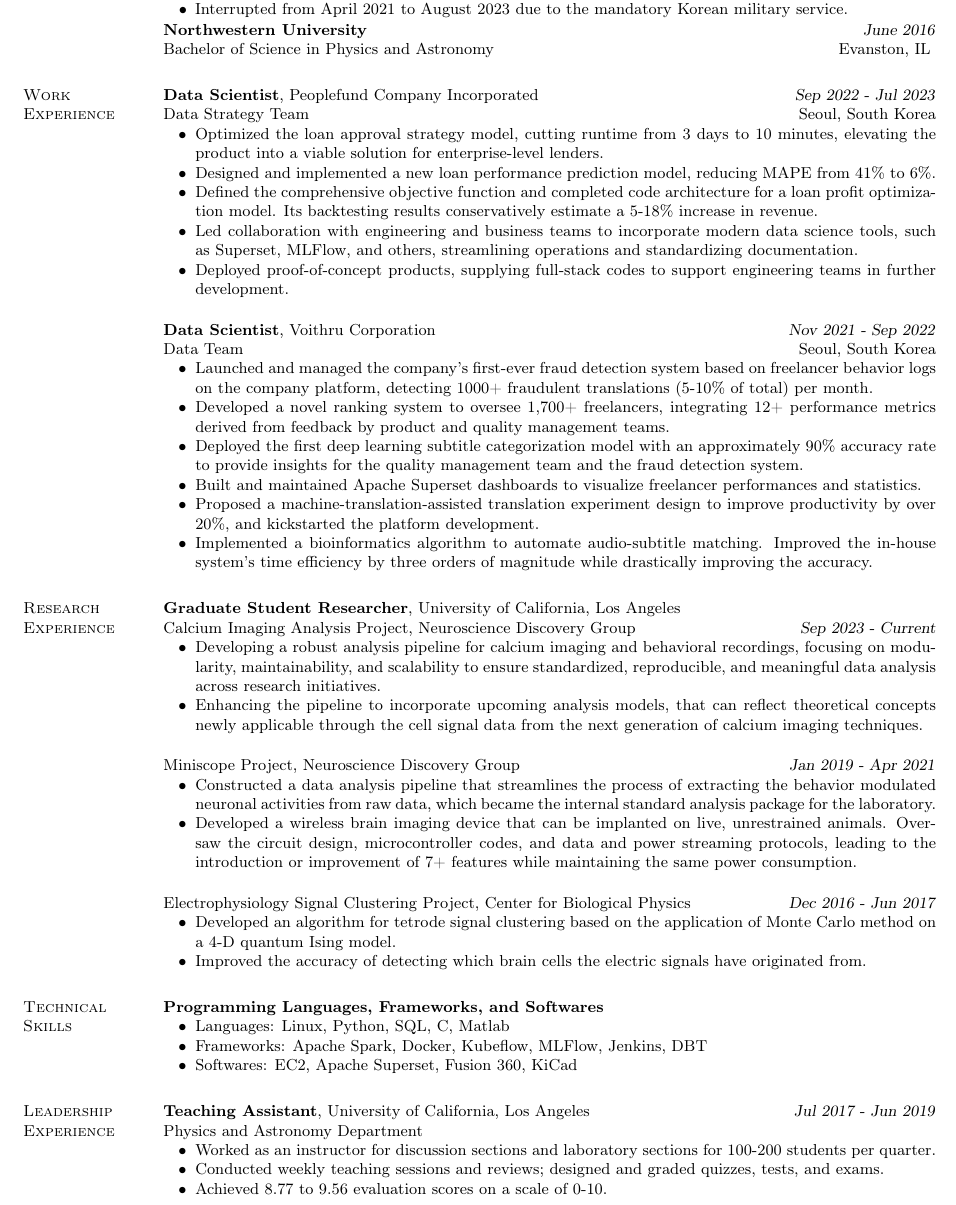
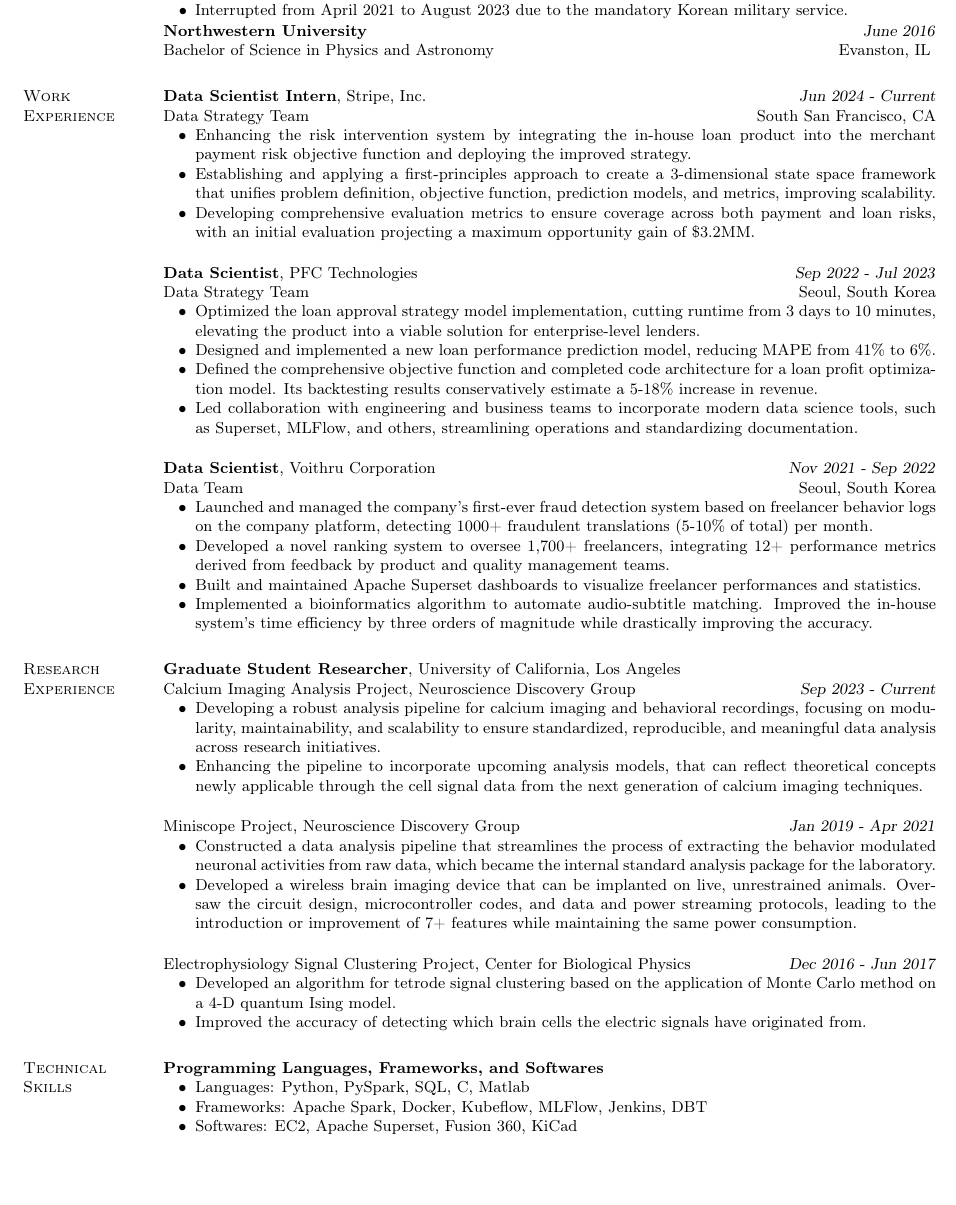
Before and after one commit to RaymondWJang/latex-resume, a LaTeX CV (resume.tex, which reads src/experience.tex, src/leadership.tex, src/skills.tex): part of the page, cut so that both start at the same text. Compiled offline with pdfLaTeX.

Commit message:
08/17/2024 Resume Update

```diff
--- a/src/experience.tex
+++ b/src/experience.tex
@@ -1,13 +1,23 @@
 \section{\mysidestyle Work Experience}
-\textbf{Data Scientist}, Peoplefund Company Incorporated \hfill \textsl{Sep 2022 - Jul 2023}\\
+
+\textbf{Data Scientist Intern}, Stripe, Inc. \hfill \textsl{Jun 2024 - Current}\\
+Data Strategy Team \hfill South San Francisco, CA
+
+\begin{list2}
+    \item {Enhancing the risk intervention system by integrating the in-house loan product into the merchant payment risk objective function and deploying the improved strategy.}
+    \item {Establishing and applying a first-principles approach to create a 3-dimensional state space framework that unifies problem definition, objective function, prediction models, and metrics, improving scalability.}
+    \item {Developing comprehensive evaluation metrics to ensure coverage across both payment and loan risks, with an initial evaluation projecting a maximum opportunity gain of \$3.2MM.}
+\end{list2}
+
+\textbf{Data Scientist}, PFC Technologies \hfill \textsl{Sep 2022 - Jul 2023}\\
 Data Strategy Team \hfill Seoul, South Korea
 
 \begin{list2}
-    \item {Optimized the loan approval strategy model, cutting runtime from 3 days to 10 minutes, elevating the product into a viable solution for enterprise-level lenders.}
+    \item {Optimized the loan approval strategy model implementation, cutting runtime from 3 days to 10 minutes, elevating the product into a viable solution for enterprise-level lenders.}
     \item {Designed and implemented a new loan performance prediction model, reducing MAPE from 41\% to 6\%.}
     \item {Defined the comprehensive objective function and completed code architecture for a loan profit optimization model. Its backtesting results conservatively estimate a 5-18\% increase in revenue.}
     \item {Led collaboration with engineering and business teams to incorporate modern data science tools, such as Superset, MLFlow, and others, streamlining operations and standardizing documentation.}
-    \item {Deployed proof-of-concept products, supplying full-stack codes to support engineering teams in further development.}
+    % \item {Deployed proof-of-concept products, supplying full-stack codes to support engineering teams in further development.}
 \end{list2}
 
 \textbf{Data Scientist}, Voithru Corporation \hfill \textsl{Nov 2021 - Sep 2022}\\
@@ -16,8 +26,8 @@
 \begin{list2}
     \item {Launched and managed the company's first-ever fraud detection system based on freelancer behavior logs on the company platform, detecting 1000+ fraudulent translations (5-10\% of total) per month.}
     \item {Developed a novel ranking system to oversee 1,700+ freelancers, integrating 12+ performance metrics derived from feedback by product and quality management teams.}
-    \item {Deployed the first deep learning subtitle categorization model with an approximately 90\% accuracy rate to provide insights for the quality management team and the fraud detection system.}
+    % \item {Deployed the first deep learning subtitle categorization model with an approximately 90\% accuracy rate to provide insights for the quality management team and the fraud detection system.}
     \item {Built and maintained Apache Superset dashboards to visualize freelancer performances and statistics.}
-    \item {Proposed a machine-translation-assisted translation experiment design to improve productivity by over 20\%, and kickstarted the platform development.}
+    % \item {Proposed a machine-translation-assisted translation experiment design to improve productivity by over 20\%, and kickstarted the platform development.}
     \item {Implemented a bioinformatics algorithm to automate audio-subtitle matching. Improved the in-house system's time efficiency by three orders of magnitude while drastically improving the accuracy.}
 \end{list2}
--- a/src/leadership.tex
+++ b/src/leadership.tex
@@ -1,12 +1,12 @@
-\section{\mysidestyle Leadership Experience}
-\textbf{Teaching Assistant}, University of California, Los Angeles {\hfill \textsl{Jul 2017 - Jun 2019}}\\
-Physics and Astronomy Department
-\begin{list2}
-    % \item {Courses: Mechanics and Energy, Thermodynamics and Waves, Electromagnetism and Modern Physics}
-    \item {Worked as an instructor for discussion sections and laboratory sections for 100-200 students per quarter.}
-    \item {Conducted weekly teaching sessions and reviews; designed and graded quizzes, tests, and exams.}
-    \item {Achieved 8.77 to 9.56 evaluation scores on a scale of 0-10.}
-\end{list2}
+% \section{\mysidestyle Leadership Experience}
+% \textbf{Teaching Assistant}, University of California, Los Angeles {\hfill \textsl{Jul 2017 - Jun 2019}}\\
+% Physics and Astronomy Department
+% \begin{list2}
+%     % \item {Courses: Mechanics and Energy, Thermodynamics and Waves, Electromagnetism and Modern Physics}
+%     \item {Worked as an instructor for discussion sections and laboratory sections for 100-200 students per quarter.}
+%     \item {Conducted weekly teaching sessions and reviews; designed and graded quizzes, tests, and exams.}
+%     \item {Achieved 8.77 to 9.56 evaluation scores on a scale of 0-10.}
+% \end{list2}
 
 %Most Recent Evaluations:
 %\begin{list2}
--- a/src/skills.tex
+++ b/src/skills.tex
@@ -1,7 +1,7 @@
 \section{\mysidestyle Technical\\Skills}
 \textbf{Programming Languages, Frameworks, and Softwares}
 \begin{list2}
-    \item{Languages: Linux, Python, SQL, C, Matlab}
+    \item{Languages: Python, PySpark, SQL, C, Matlab}
     \item{Frameworks: Apache Spark, Docker, Kubeflow, MLFlow, Jenkins, DBT}
     \item{Softwares: EC2, Apache Superset, Fusion 360, KiCad}
 \end{list2}
```
Also changed, not shown: resume.tex (+1 -1 lines), outputs/Resume - Raymond Chang (Tiktok).pdf (deleted), outputs/Resume - Raymond Chang.pdf, resume.pdf (deleted).
